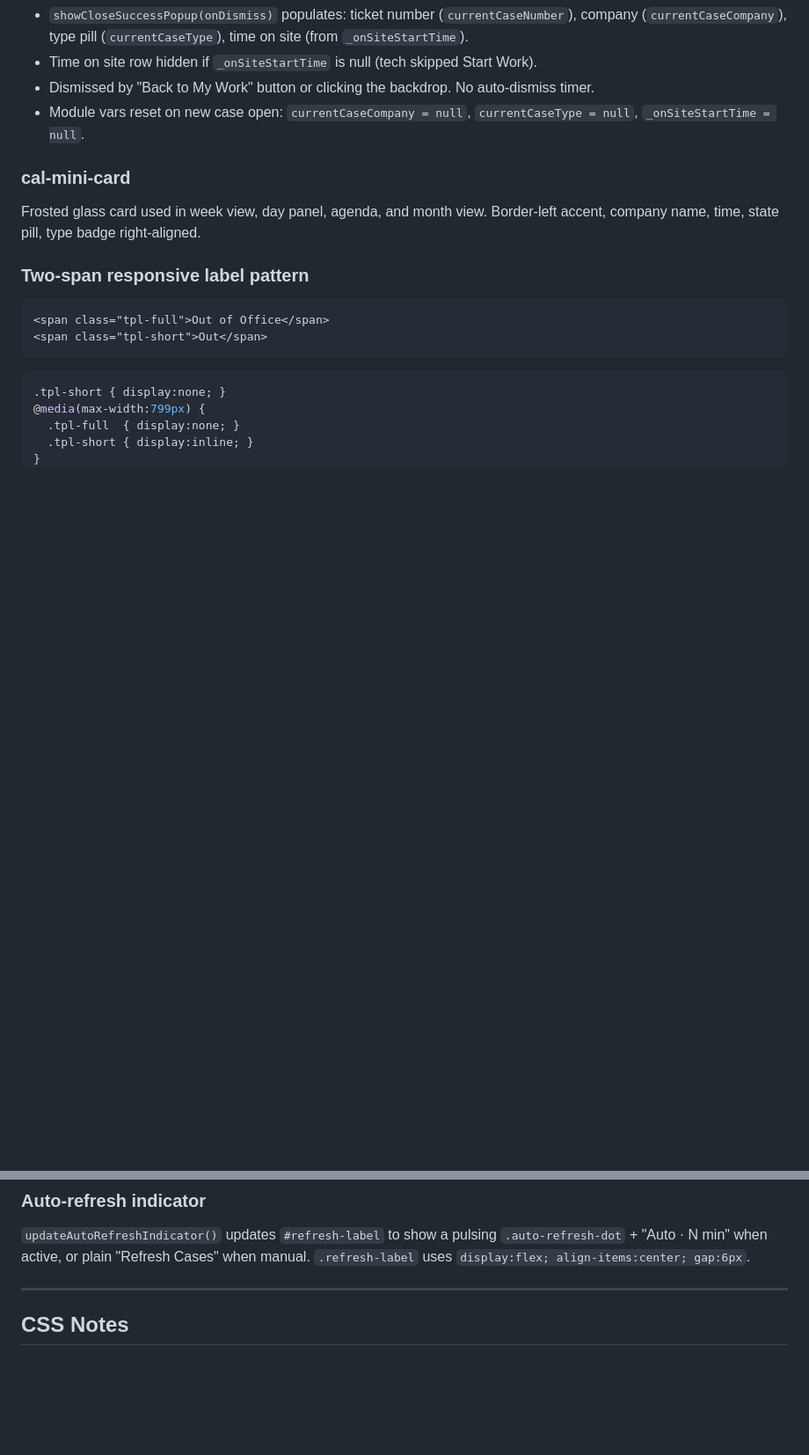
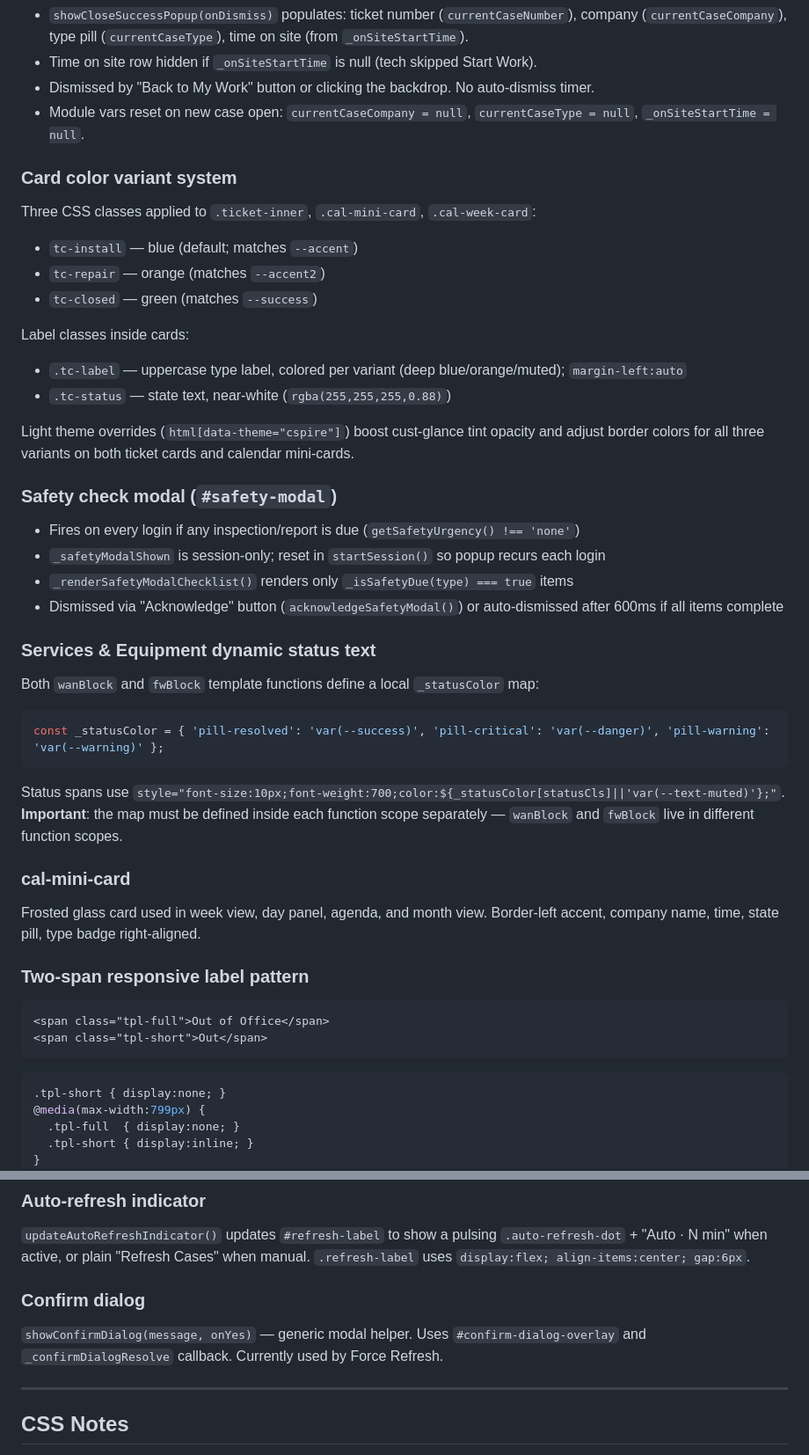
Before and after one commit to kaseykubiak-dev/fieldops-app, a Markdown page: CLAUDE.md, 2 parts joined by grey strips. Shown at 88% size. Drawn GitHub-style; blank space fills up the shorter version.

````diff
--- a/CLAUDE.md
+++ b/CLAUDE.md
@@ -100,6 +113,32 @@ States: `travel` → `work` → `close` → `done`
 - Dismissed by "Back to My Work" button or clicking the backdrop. No auto-dismiss timer.
 - Module vars reset on new case open: `currentCaseCompany = null`, `currentCaseType = null`, `_onSiteStartTime = null`.
 
+### Card color variant system
+Three CSS classes applied to `.ticket-inner`, `.cal-mini-card`, `.cal-week-card`:
+- `tc-install` — blue (default; matches `--accent`)
+- `tc-repair` — orange (matches `--accent2`)
+- `tc-closed` — green (matches `--success`)
+
+Label classes inside cards:
+- `.tc-label` — uppercase type label, colored per variant (deep blue/orange/muted); `margin-left:auto`
+- `.tc-status` — state text, near-white (`rgba(255,255,255,0.88)`)
+
+Light theme overrides (`html[data-theme="cspire"]`) boost cust-glance tint opacity and adjust border colors for all three variants on both ticket cards and calendar mini-cards.
+
+### Safety check modal (`#safety-modal`)
+- Fires on every login if any inspection/report is due (`getSafetyUrgency() !== 'none'`)
+- `_safetyModalShown` is session-only; reset in `startSession()` so popup recurs each login
+- `_renderSafetyModalChecklist()` renders only `_isSafetyDue(type) === true` items
+- Dismissed via "Acknowledge" button (`acknowledgeSafetyModal()`) or auto-dismissed after 600ms if all items complete
+
+### Services & Equipment dynamic status text
+Both `wanBlock` and `fwBlock` template functions define a local `_statusColor` map:
+```js
+const _statusColor = { 'pill-resolved': 'var(--success)', 'pill-critical': 'var(--danger)', 'pill-warning': 'var(--warning)' };
+```
+Status spans use `style="font-size:10px;font-weight:700;color:${_statusColor[statusCls]||'var(--text-muted)'};"`.
+**Important**: the map must be defined inside each function scope separately — `wanBlock` and `fwBlock` live in different function scopes.
+
 ### cal-mini-card
 Frosted glass card used in week view, day panel, agenda, and month view. Border-left accent, company name, time, state pill, type badge right-aligned.
 
@@ -125,6 +164,9 @@ Uses Nominatim + OSRM. Key behaviors:
 ### Auto-refresh indicator
 `updateAutoRefreshIndicator()` updates `#refresh-label` to show a pulsing `.auto-refresh-dot` + "Auto · N min" when active, or plain "Refresh Cases" when manual. `.refresh-label` uses `display:flex; align-items:center; gap:6px`.
 
+### Confirm dialog
+`showConfirmDialog(message, onYes)` — generic modal helper. Uses `#confirm-dialog-overlay` and `_confirmDialogResolve` callback. Currently used by Force Refresh.
+
 ---
 
 ## CSS Notes
````
Also changed, not shown: other parts of CLAUDE.md (+27 -11 lines).
